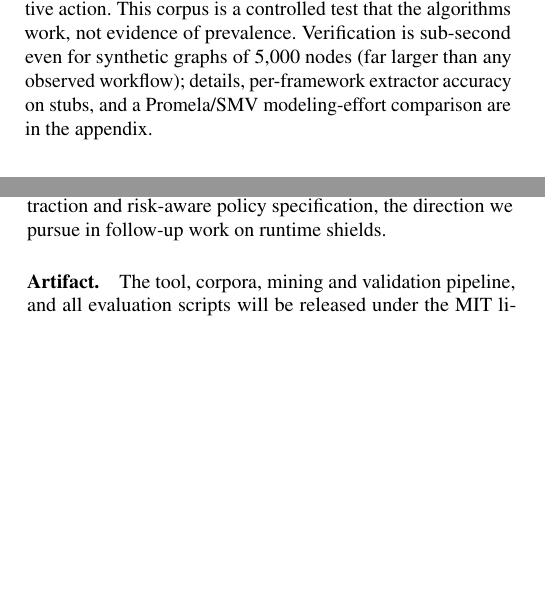
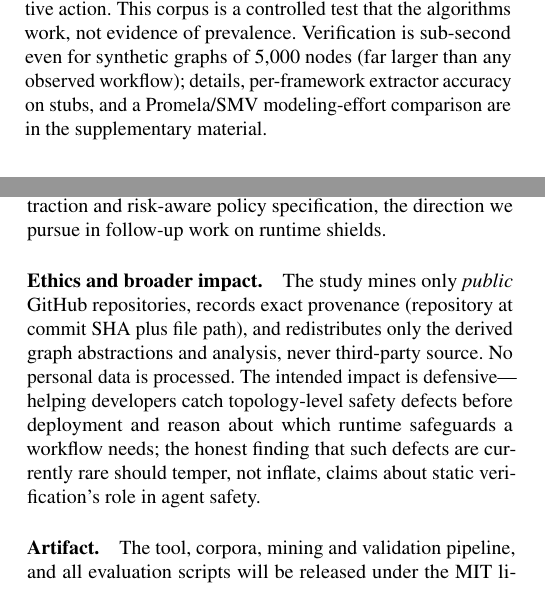
Before and after one commit to NordicAgents/AgentProof, a LaTeX paper (papers/paper1/aaai/main.tex, which reads papers/paper1/aaai/sections/04_results.tex, papers/paper1/aaai/sections/06_conclusion.tex): two parts of the columns of pages 3 and 4 of 5, joined at a grey line, cut so that both start at the same text, the shorter picture padded with empty space. Compiled offline with pdfLaTeX.

Commit message:
paper: fix dangling appendix refs + add ethics statement (AAAI)
The condensed AAAI version referenced an appendix it does not contain; reword to
"supplementary material" (proofs/grammar/scalability/comparison live in the full
tech report). Add an Ethics and Broader Impact statement covering the public-repo
mining, provenance-only redistribution, and the defensive intent.

Co-Authored-By: Claude Opus 4.8 (1M context) <noreply@anthropic.com>

```diff
--- a/papers/paper1/aaai/sections/04_results.tex
+++ b/papers/paper1/aaai/sections/04_results.tex
@@ -13,7 +13,7 @@ flag two workflows that lack a human node but perform no sensitive action. This
 corpus is a controlled test that the algorithms work, not evidence of prevalence.
 Verification is sub-second even for synthetic graphs of 5{,}000 nodes (far larger
 than any observed workflow); details, per-framework extractor accuracy on stubs,
-and a Promela/SMV modeling-effort comparison are in the appendix.
+and a Promela/SMV modeling-effort comparison are in the supplementary material.
 
 \paragraph{Monitor selection via static pruning.}
 The graph\,$\times$\,DFA product gives the static machinery a job that does not
--- a/papers/paper1/aaai/sections/06_conclusion.tex
+++ b/papers/paper1/aaai/sections/06_conclusion.tex
@@ -24,6 +24,16 @@ null result but as a redirection---toward higher-fidelity extraction and
 risk-aware policy specification, the direction we pursue in follow-up work on
 runtime shields.
 
+\paragraph{Ethics and broader impact.}
+The study mines only \emph{public} GitHub repositories, records exact provenance
+(repository at commit SHA plus file path), and redistributes only the derived
+graph abstractions and analysis, never third-party source. No personal data is
+processed. The intended impact is defensive---helping developers catch
+topology-level safety defects before deployment and reason about which runtime
+safeguards a workflow needs; the honest finding that such defects are currently
+rare should temper, not inflate, claims about static verification's role in agent
+safety.
+
 \paragraph{Artifact.}
 The tool, corpora, mining and validation pipeline, and all evaluation scripts
 will be released under the MIT license.
```
Also changed, not shown: papers/paper1/aaai/sections/02_system.tex (+2 -1 lines), papers/paper1/aaai/main.pdf.
